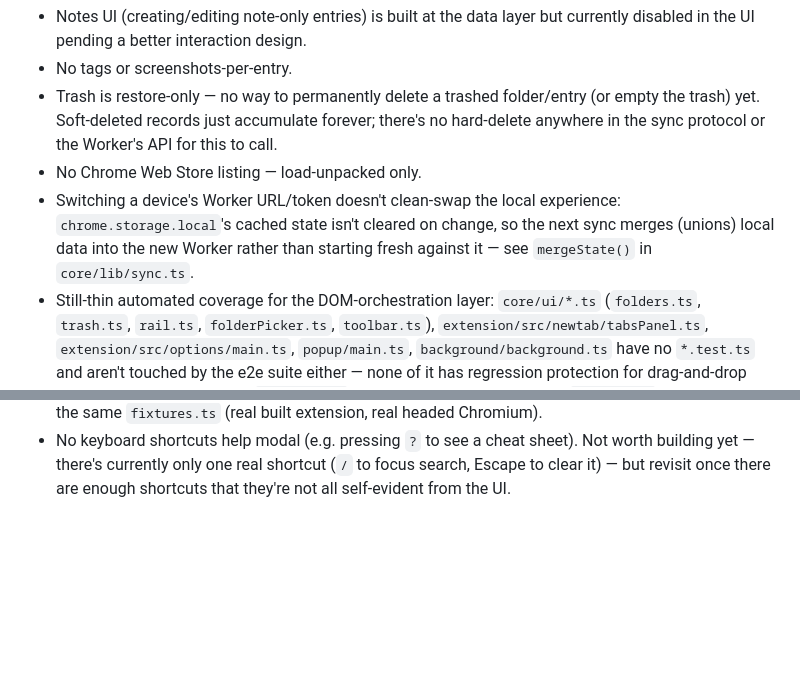
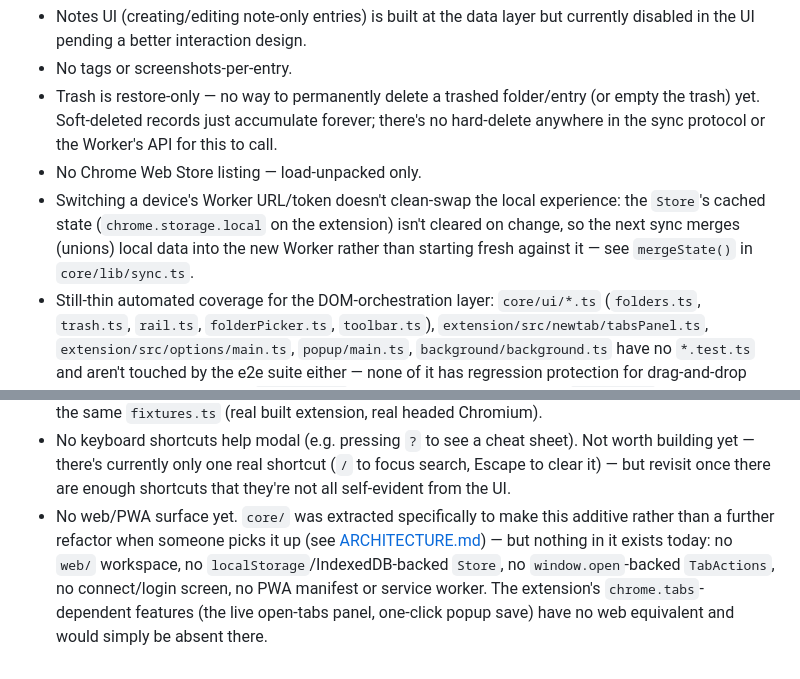
Before and after one commit to daturkel/shelve, a Markdown page: KNOWN_GAPS.md, 2 parts joined by grey strips. GitHub-like rendering; blank space fills up the shorter version.

Commit message:
Update KNOWN_GAPS.md for the core/ extraction
Reword the Worker-switch data-merge gap to reference the Store
abstraction generically rather than chrome.storage.local specifically,
consistent with the rest of the doc post-refactor. Add a bullet noting
no web/PWA surface exists yet — core/ was built to make that additive,
but nothing in web/ has actually been started.

```diff
--- a/KNOWN_GAPS.md
+++ b/KNOWN_GAPS.md
@@ -7,8 +7,9 @@ Not blocking — just not built yet.
 - No tags or screenshots-per-entry.
 - Trash is restore-only — no way to permanently delete a trashed folder/entry (or empty the trash) yet. Soft-deleted records just accumulate forever; there's no hard-delete anywhere in the sync protocol or the Worker's API for this to call.
 - No Chrome Web Store listing — load-unpacked only.
-- Switching a device's Worker URL/token doesn't clean-swap the local experience: `chrome.storage.local`'s cached state isn't cleared on change, so the next sync merges (unions) local data into the new Worker rather than starting fresh against it — see `mergeState()` in `core/lib/sync.ts`.
+- Switching a device's Worker URL/token doesn't clean-swap the local experience: the `Store`'s cached state (`chrome.storage.local` on the extension) isn't cleared on change, so the next sync merges (unions) local data into the new Worker rather than starting fresh against it — see `mergeState()` in `core/lib/sync.ts`.
 - Still-thin automated coverage for the DOM-orchestration layer: `core/ui/*.ts` (`folders.ts`, `trash.ts`, `rail.ts`, `folderPicker.ts`, `toolbar.ts`), `extension/src/newtab/tabsPanel.ts`, `extension/src/options/main.ts`, `popup/main.ts`, `background/background.ts` have no `*.test.ts` and aren't touched by the e2e suite either — none of it has regression protection for drag-and-drop reordering, multi-select, live `chrome.tabs` sync, or the trash restore flow. `core/lib/*` (storage, sync, modal, tobyImport, linkMetadata, plus small extracted helpers like url/time/theme/backupFile/actions/favicon/uiState/config/store) is well covered (108 tests, plus 6 more for the extension's thin `chromeStore`/`chromeTabActions` adapters).
   Plain jsdom/happy-dom unit tests wouldn't actually catch what's broken most often here: every real bug found in this code during development (Playwright's simulated drag not firing real HTML5 DnD events, position-collision on restore, a timestamp-equality assumption that broke under `Date.now()`'s 1ms resolution) was a genuine browser/event-timing issue, not a logic bug behind a clean interface — this code is fundamentally about DOM/browser orchestration, not algorithms.
   A small Playwright e2e suite now exists and is CI-wired (`extension/e2e/`, run via `npm run test:e2e --workspace=extension`, its own `e2e` job in `.github/workflows/ci.yml` under `xvfb`) — but it only covers two smoke flows (folder/link creation + reload-persistence, entry multi-select's action bar + delete). The higher-risk flows still without any coverage: folder/entry drag-reorder, tabs-panel multi-select + save, live `chrome.tabs` sync, trash restore. Extending `extension/e2e/` with specs for those is the natural next step, reusing the same `fixtures.ts` (real built extension, real headed Chromium).
 - No keyboard shortcuts help modal (e.g. pressing `?` to see a cheat sheet). Not worth building yet — there's currently only one real shortcut (`/` to focus search, Escape to clear it) — but revisit once there are enough shortcuts that they're not all self-evident from the UI.
+- No web/PWA surface yet. `core/` was extracted specifically to make this additive rather than a further refactor when someone picks it up (see [ARCHITECTURE.md](ARCHITECTURE.md#the-core-package)) — but nothing in it exists today: no `web/` workspace, no `localStorage`/IndexedDB-backed `Store`, no `window.open`-backed `TabActions`, no connect/login screen, no PWA manifest or service worker. The extension's `chrome.tabs`-dependent features (the live open-tabs panel, one-click popup save) have no web equivalent and would simply be absent there.
```
